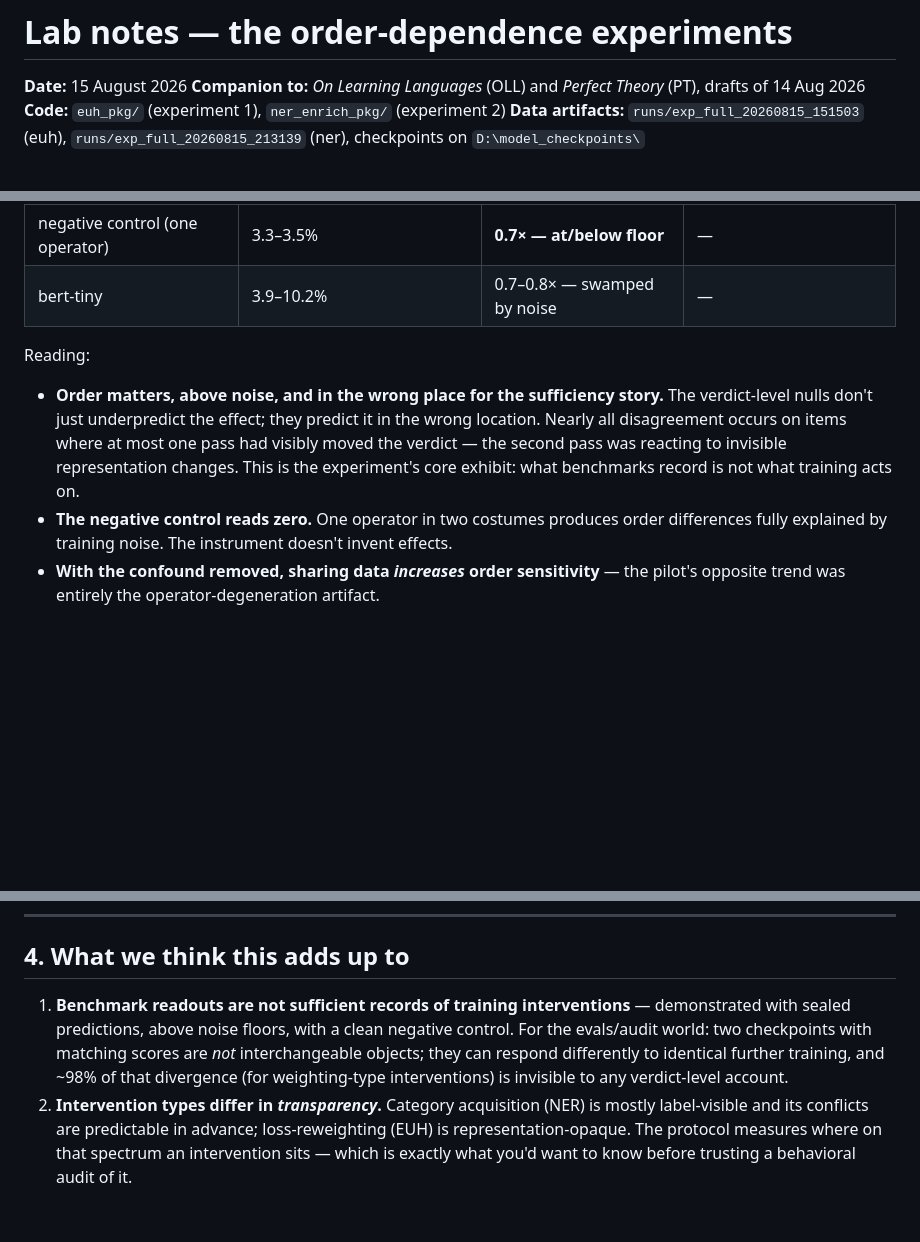
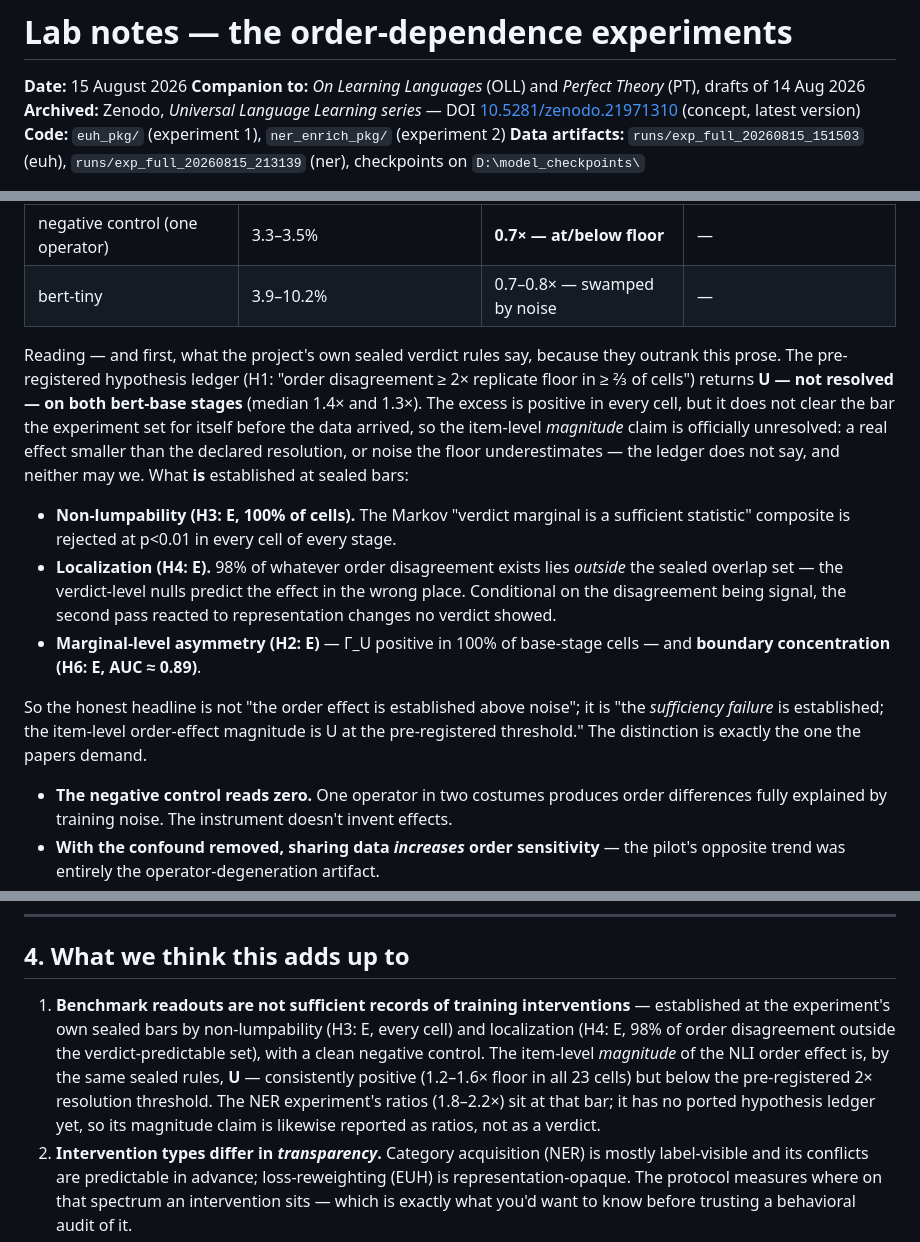
Before and after one commit to sci2sci-opensource/research, a Markdown page: universal-language-learning/papers/labnotes_2026-08-15_order_experiments.md, 3 parts joined by grey strips. Rendered like a GitHub page; blank space fills up the shorter version.

Commit message:
Align lab-note claims with the sealed hypothesis verdicts
The pre-registered ledger returns U on the item-level order-effect
magnitude (H1: median 1.3-1.4x floor, below the 2x bar); the notes now
say so, and attribute 'established' only to the claims that earned E
(H3 non-lumpability, H4 localization, H2 Gamma_U sign, H6 boundary
concentration). NER magnitudes reported as ratios pending a ported
hypothesis ledger.

```diff
--- a/universal-language-learning/papers/labnotes_2026-08-15_order_experiments.md
+++ b/universal-language-learning/papers/labnotes_2026-08-15_order_experiments.md
@@ -2,6 +2,7 @@
 
 **Date:** 15 August 2026
 **Companion to:** *On Learning Languages* (OLL) and *Perfect Theory* (PT), drafts of 14 Aug 2026
+**Archived:** Zenodo, *Universal Language Learning series* — DOI [10.5281/zenodo.21971310](https://doi.org/10.5281/zenodo.21971310) (concept, latest version)
 **Code:** `euh_pkg/` (experiment 1), `ner_enrich_pkg/` (experiment 2)
 **Data artifacts:** `runs/exp_full_20260815_151503` (euh), `runs/exp_full_20260815_213139` (ner), checkpoints on `D:\model_checkpoints\`
 
@@ -127,13 +128,25 @@ data composition of an operator changes the operator.*
 | negative control (one operator) | 3.3–3.5% | **0.7× — at/below floor** | — |
 | bert-tiny | 3.9–10.2% | 0.7–0.8× — swamped by noise | — |
 
-Reading:
+Reading — and first, what the project's own sealed verdict rules say, because they outrank this
+prose. The pre-registered hypothesis ledger (H1: "order disagreement ≥ 2× replicate floor in ≥ ⅔
+of cells") returns **U — not resolved — on both bert-base stages** (median 1.4× and 1.3×). The
+excess is positive in every cell, but it does not clear the bar the experiment set for itself
+before the data arrived, so the item-level *magnitude* claim is officially unresolved: a real
+effect smaller than the declared resolution, or noise the floor underestimates — the ledger does
+not say, and neither may we. What **is** established at sealed bars:
 
-- **Order matters, above noise, and in the wrong place for the sufficiency story.** The verdict-level
-  nulls don't just underpredict the effect; they predict it in the wrong location. Nearly all
-  disagreement occurs on items where at most one pass had visibly moved the verdict — the second
-  pass was reacting to invisible representation changes. This is the experiment's core exhibit:
-  what benchmarks record is not what training acts on.
+- **Non-lumpability (H3: E, 100% of cells).** The Markov "verdict marginal is a sufficient
+  statistic" composite is rejected at p<0.01 in every cell of every stage.
+- **Localization (H4: E).** 98% of whatever order disagreement exists lies *outside* the sealed
+  overlap set — the verdict-level nulls predict the effect in the wrong place. Conditional on the
+  disagreement being signal, the second pass reacted to representation changes no verdict showed.
+- **Marginal-level asymmetry (H2: E)** — Γ_U positive in 100% of base-stage cells — and
+  **boundary concentration (H6: E, AUC ≈ 0.89)**.
+
+So the honest headline is not "the order effect is established above noise"; it is "the
+*sufficiency failure* is established; the item-level order-effect magnitude is U at the
+pre-registered threshold." The distinction is exactly the one the papers demand.
 - **The negative control reads zero.** One operator in two costumes produces order differences fully
   explained by training noise. The instrument doesn't invent effects.
 - **With the confound removed, sharing data *increases* order sensitivity** — the pilot's opposite
@@ -322,11 +335,13 @@ the papers' relativity-to-readout theme reappearing one level up.
 
 ## 4. What we think this adds up to
 
-1. **Benchmark readouts are not sufficient records of training interventions** — demonstrated with
-   sealed predictions, above noise floors, with a clean negative control. For the evals/audit
-   world: two checkpoints with matching scores are *not* interchangeable objects; they can respond
-   differently to identical further training, and ~98% of that divergence (for weighting-type
-   interventions) is invisible to any verdict-level account.
+1. **Benchmark readouts are not sufficient records of training interventions** — established at the
+   experiment's own sealed bars by non-lumpability (H3: E, every cell) and localization (H4: E,
+   98% of order disagreement outside the verdict-predictable set), with a clean negative control.
+   The item-level *magnitude* of the NLI order effect is, by the same sealed rules, **U** —
+   consistently positive (1.2–1.6× floor in all 23 cells) but below the pre-registered 2×
+   resolution threshold. The NER experiment's ratios (1.8–2.2×) sit at that bar; it has no ported
+   hypothesis ledger yet, so its magnitude claim is likewise reported as ratios, not as a verdict.
 2. **Intervention types differ in *transparency*.** Category acquisition (NER) is mostly label-visible
    and its conflicts are predictable in advance; loss-reweighting (EUH) is representation-opaque.
    The protocol measures where on that spectrum an intervention sits — which is exactly what you'd
```
